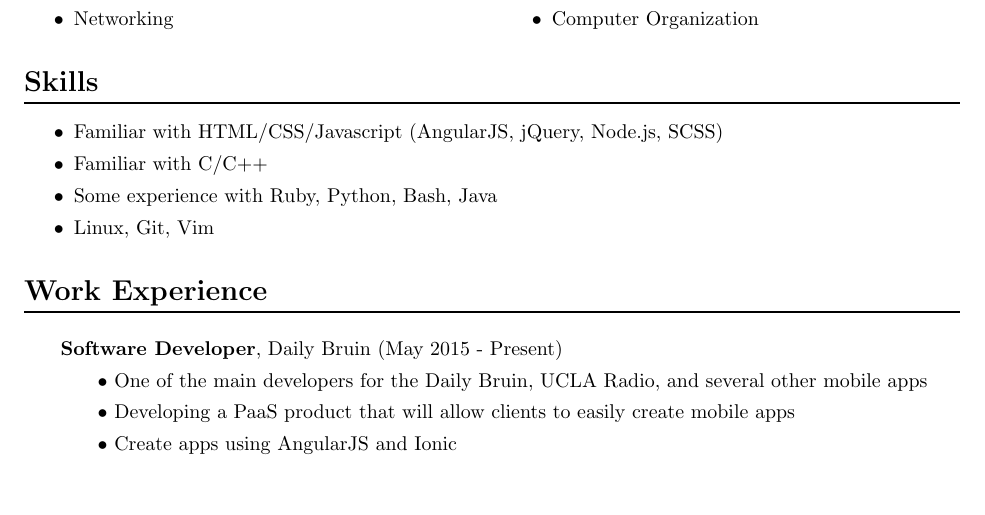
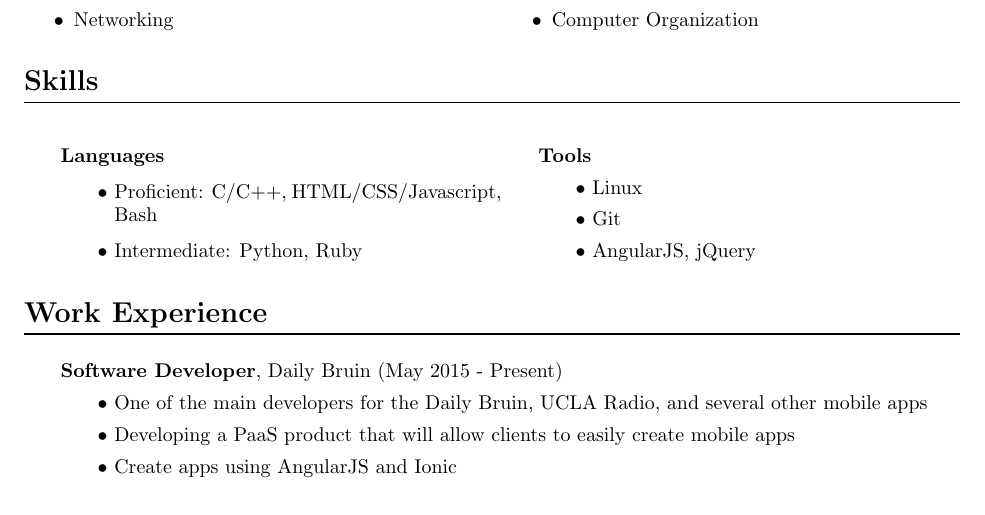
Before and after one commit to richardsun29/resume, a LaTeX CV (resume.tex): part of the page, cut so that both start at the same text. Compiled offline with pdfLaTeX.

Commit message:
skills sections, looks a bit off still

```diff
--- a/resume.tex
+++ b/resume.tex
@@ -53,13 +53,18 @@
 
   \section*{Skills}
 
-    \begin{easylist}[itemize]
-      & Familiar with HTML/CSS/Javascript (AngularJS, jQuery, Node.js, SCSS)
-      & Familiar with C/C++
-      & Some experience with Ruby, Python, Bash, Java
-      & Linux, Git, Vim
+  \begin{multicols}{2}
+    \begin{easylist} \titlebullets
+      & \textbf{Languages}
+        && Proficient: C/C++, HTML/CSS/Javascript, Bash
+        && Intermediate: Python, Ruby
+
+      & \textbf{Tools}
+        && Linux
+        && Git
+        && AngularJS, jQuery
     \end{easylist}
-
+  \end{multicols}
 
   \section*{Work Experience}
 
```
